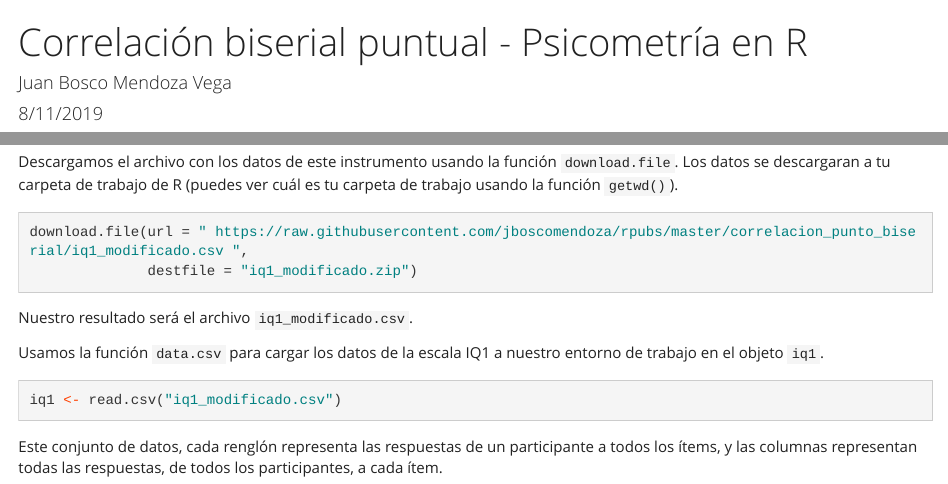
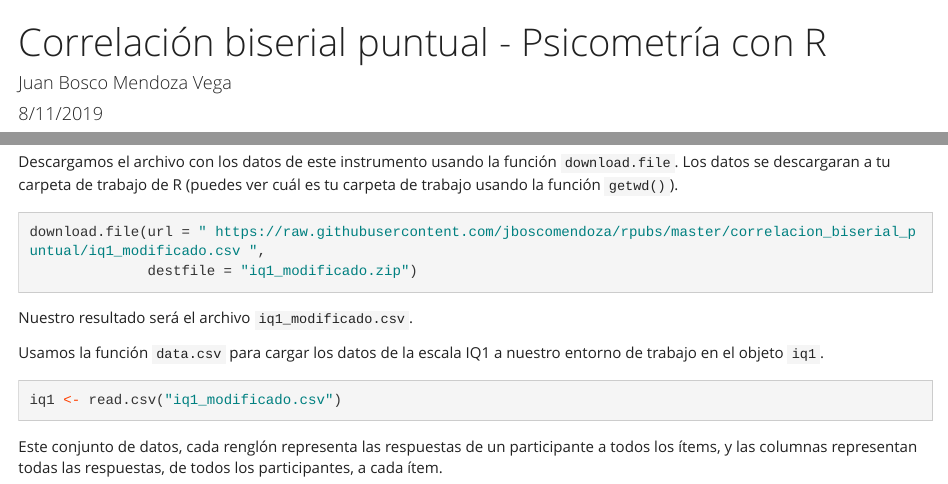
Before and after one commit to jboscomendoza/rpubs, an R Markdown document (correlacion_biserial_puntual/correlacion_biserial_puntual.rmd): the page in a window 1100 px wide, from its top, and a second part further down, joined at a grey line. Rendered offline with R 4.5, knitr and Pandoc, with nearby package versions; some code elsewhere in the file could not run offline; long lines of code are wrapped.

Commit message:
Corrección de enlaces a biserial_puntual

````diff
--- a/correlacion_biserial_puntual/correlacion_biserial_puntual.rmd
+++ b/correlacion_biserial_puntual/correlacion_biserial_puntual.rmd
@@ -1,5 +1,5 @@
 ---
-title: "Correlación biserial puntual - Psicometría en R"
+title: "Correlación biserial puntual - Psicometría con R"
 author: "Juan Bosco Mendoza Vega"
 date: "8/11/2019"
 output:
@@ -106,7 +106,7 @@ Las respuestas han sido cambiadas, de una escala de uno a diez, a una escala   b
 Descargamos el archivo con los datos de este instrumento usando la función `download.file`. Los datos se descargaran a tu carpeta de trabajo de R (puedes ver cuál es tu carpeta de trabajo usando la función  `getwd()`).
 
 ```{r, eval=FALSE}
-download.file(url = " https://raw.githubusercontent.com/jboscomendoza/rpubs/master/correlacion_punto_biserial/iq1_modificado.csv ",
+download.file(url = " https://raw.githubusercontent.com/jboscomendoza/rpubs/master/correlacion_biserial_puntual/iq1_modificado.csv ",
               destfile = "iq1_modificado.zip")
 ```
 
````
Also changed, not shown: correlacion_biserial_puntual/correlacion_biserial_puntual.rmd (2 more changed lines).
